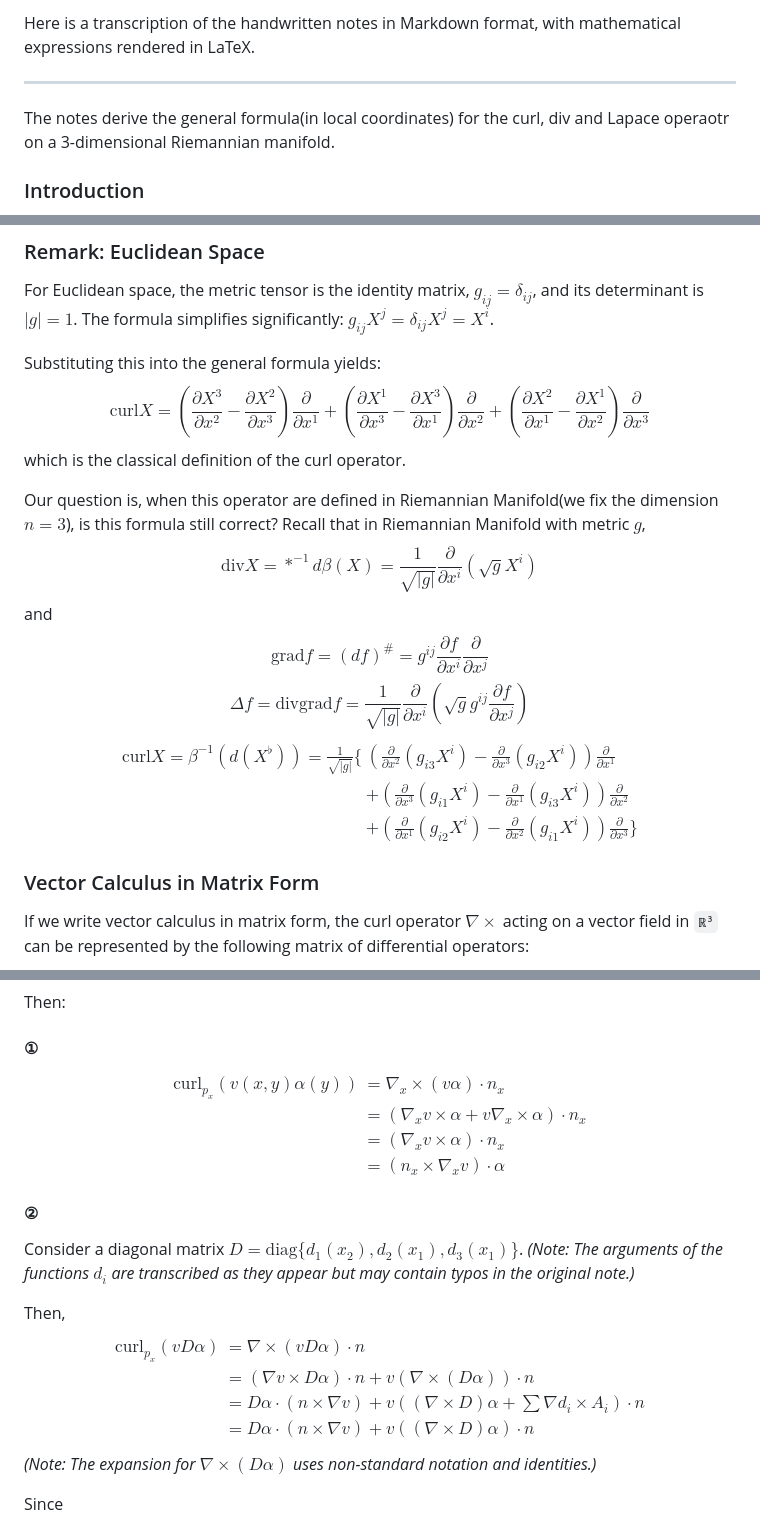
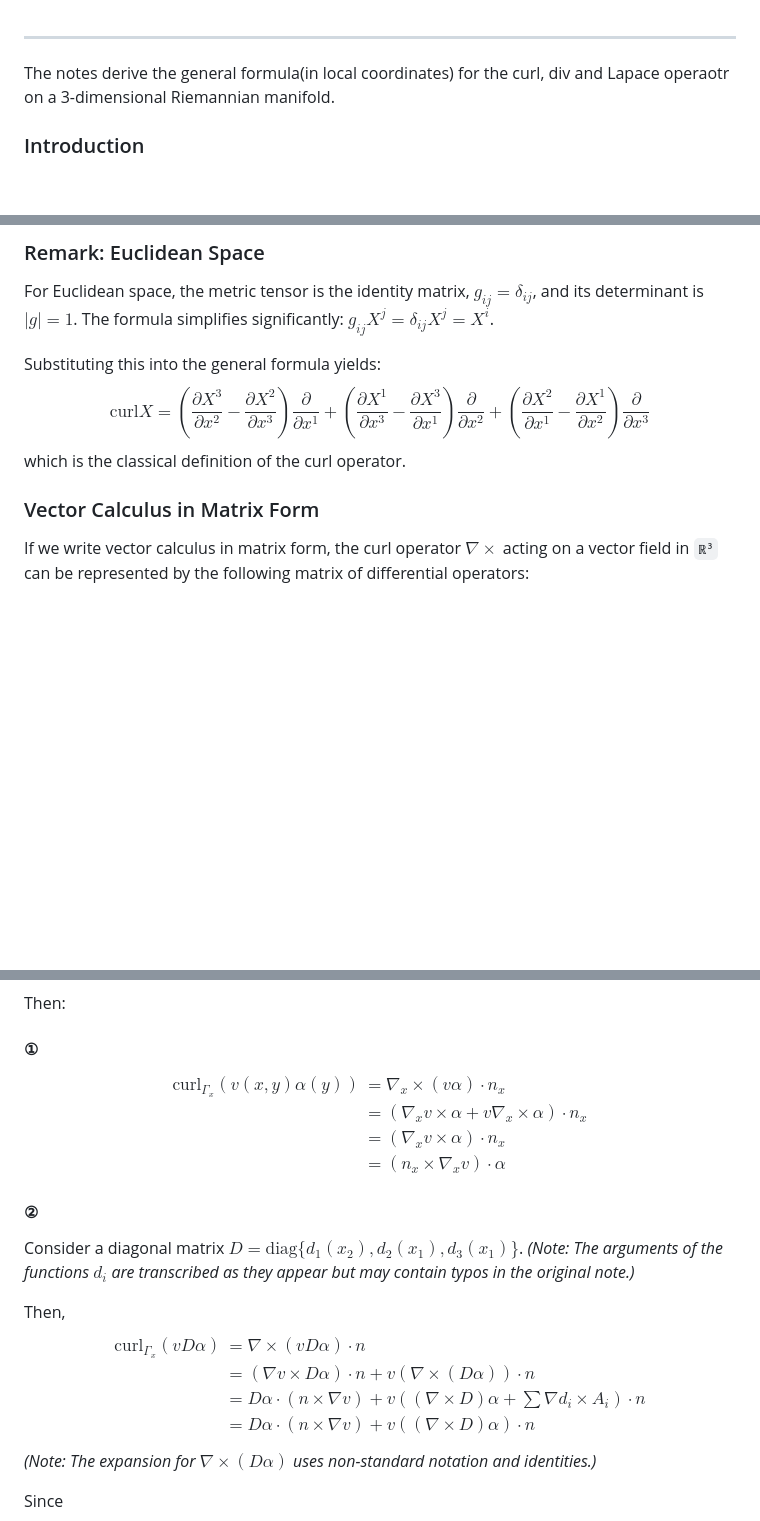
Before and after one commit to pansuestc/pansuestc.github.io, a Markdown page: notes/differnetial-operator-on-riemannian-manifold.md, 3 parts joined by grey strips. Drawn GitHub-style; blank space fills up the shorter version.

```diff
--- a/notes/differnetial-operator-on-riemannian-manifold.md
+++ b/notes/differnetial-operator-on-riemannian-manifold.md
@@ -1,4 +1,3 @@
-Here is a transcription of the handwritten notes in Markdown format, with mathematical expressions rendered in LaTeX.
 
 ***
 
@@ -75,20 +74,6 @@ $g_{ij}X^j = \delta_{ij}X^j = X^i$.
 Substituting this into the general formula yields:
 $$ \mathrm{curl} X = \left(\frac{\partial X^3}{\partial x^2} - \frac{\partial X^2}{\partial x^3}\right)\frac{\partial}{\partial x^1} + \left(\frac{\partial X^1}{\partial x^3} - \frac{\partial X^3}{\partial x^1}\right)\frac{\partial}{\partial x^2} + \left(\frac{\partial X^2}{\partial x^1} - \frac{\partial X^1}{\partial x^2}\right)\frac{\partial}{\partial x^3} $$
 which is the classical definition of the curl operator.
-
-Our question is, when this operator are defined in Riemannian Manifold(we fix the dimension $n=3$), is this  formula still correct? Recall that in Riemannian Manifold with metric $g$,
- $$\text{div}X=*^{-1}d\beta(X)=\frac{1}{\sqrt{|g|}}\frac{\partial}{\partial x^i}(\sqrt{g}X^i)$$
-and
-$$\text{grad}f=(df)^\#=g^{ij}\frac{\partial f}{\partial x^i}\frac{\partial}{\partial x^{j}}$$
-$$\Delta f=\text{div}\text{grad}f=\frac{1}{\sqrt{|g|}}\frac{\partial}{\partial x^i}(\sqrt{g}g^{ij}\frac{\partial f}{\partial x^j})$$
-$$
-\begin{aligned}
-\mathrm{curl} X = \beta^{-1}(d(X^\flat))=\frac{1}{\sqrt{|g|}} \bigg\{ & \left(\frac{\partial}{\partial x^2}(g_{i3}X^i) - \frac{\partial}{\partial x^3}(g_{i2}X^i)\right) \frac{\partial}{\partial x^1} \\
-& + \left(\frac{\partial}{\partial x^3}(g_{i1}X^i) - \frac{\partial}{\partial x^1}(g_{i3}X^i)\right) \frac{\partial}{\partial x^2} \\
-& + \left(\frac{\partial}{\partial x^1}(g_{i2}X^i) - \frac{\partial}{\partial x^2}(g_{i1}X^i)\right) \frac{\partial}{\partial x^3} \bigg\}
-\end{aligned}
-$$
-
 ### Vector Calculus in Matrix Form
 
 If we write vector calculus in matrix form, the curl operator $\nabla\times$ acting on a vector field in `ℝ³` can be represented by the following matrix of differential operators:
@@ -158,7 +143,7 @@ Then:
 #### ①
 $$
 \begin{aligned}
-\mathrm{curl}_{p_x} (v(x,y) \alpha(y)) &= \nabla_x \times (v \alpha) \cdot n_x \\
+\mathrm{curl}_{\Gamma_x} (v(x,y) \alpha(y)) &= \nabla_x \times (v \alpha) \cdot n_x \\
 &= (\nabla_x v \times \alpha + v \nabla_x \times \alpha) \cdot n_x \\
 &= (\nabla_x v \times \alpha) \cdot n_x \\
 &= (n_x \times \nabla_x v) \cdot \alpha
@@ -172,7 +157,7 @@ Consider a diagonal matrix $D = \mathrm{diag}\{d_1(x_2), d_2(x_1), d_3(x_1)\}$.
 Then,
 $$
 \begin{aligned}
-\mathrm{curl}_{p_x}(v D \alpha) &= \nabla \times (v D \alpha) \cdot n \\
+\mathrm{curl}_{\Gamma_x}(v D \alpha) &= \nabla \times (v D \alpha) \cdot n \\
 &= (\nabla v \times D \alpha) \cdot n + v (\nabla \times (D \alpha)) \cdot n \\
 &= D\alpha \cdot (n \times \nabla v) + v( (\nabla \times D)\alpha + \sum \nabla d_i \times A_i) \cdot n \\
 &= D\alpha \cdot (n \times \nabla v) + v( (\nabla \times D)\alpha ) \cdot n
```
